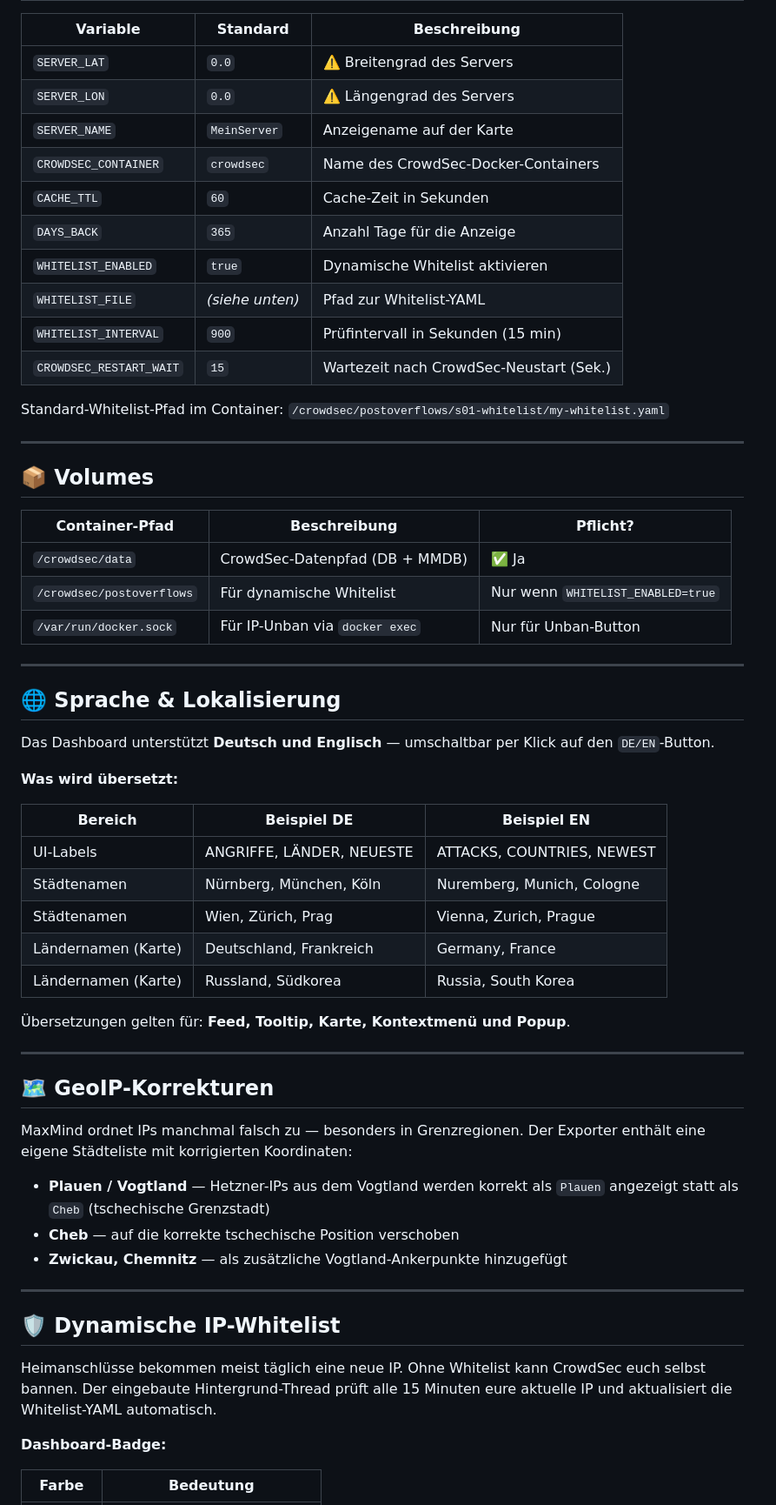
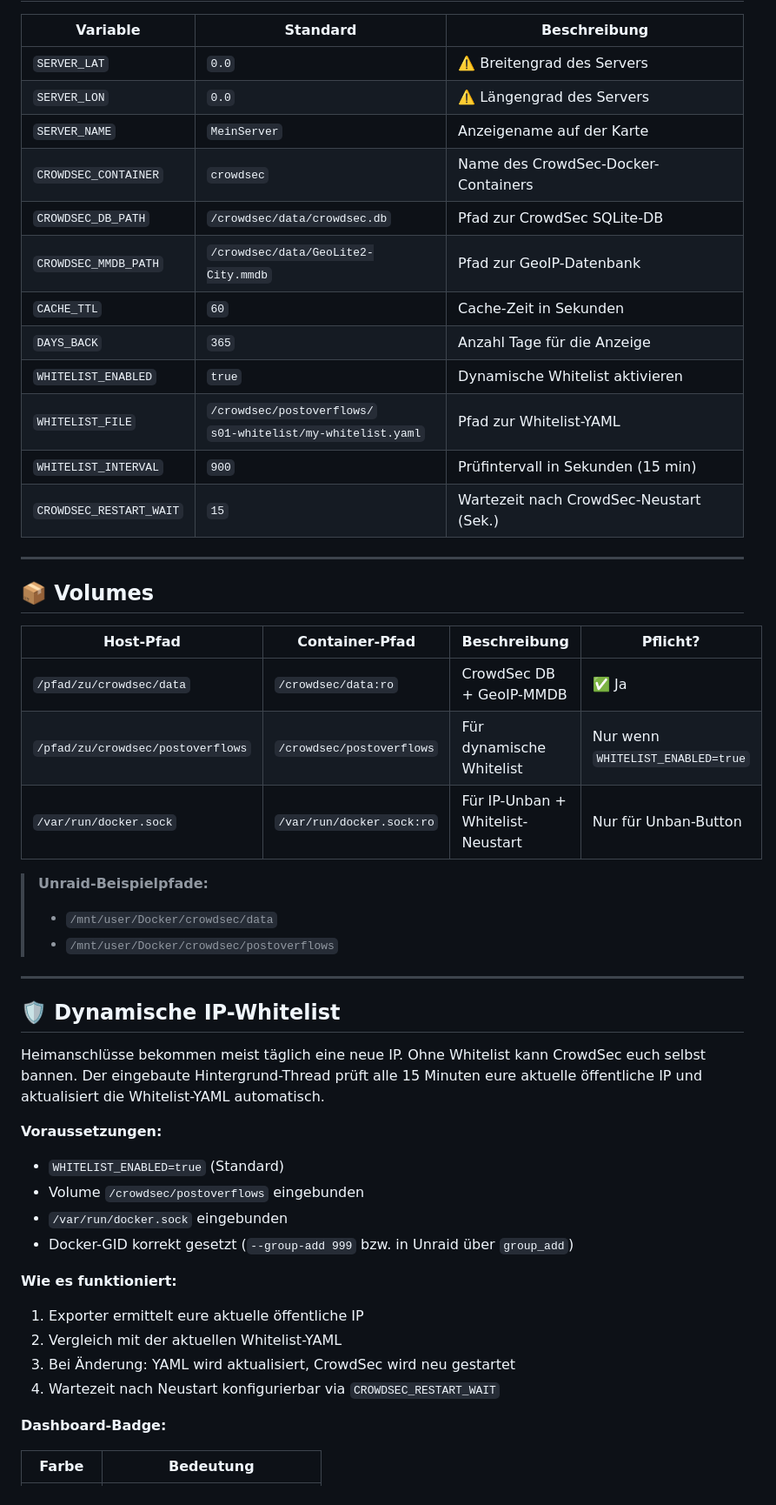
Before and after one commit to kabelsalatundklartext/crowdsec-threat-map-docker, a Markdown page: README.md, the part around one of its changes. Shown at 87% size. GitHub-like rendering.

```diff
--- a/README.md
+++ b/README.md
@@ -92,59 +108,46 @@ Dashboard: **http://EURE-IP:8080**
 | `SERVER_LON` | `0.0` | ⚠️ Längengrad des Servers |
 | `SERVER_NAME` | `MeinServer` | Anzeigename auf der Karte |
 | `CROWDSEC_CONTAINER` | `crowdsec` | Name des CrowdSec-Docker-Containers |
+| `CROWDSEC_DB_PATH` | `/crowdsec/data/crowdsec.db` | Pfad zur CrowdSec SQLite-DB |
+| `CROWDSEC_MMDB_PATH` | `/crowdsec/data/GeoLite2-City.mmdb` | Pfad zur GeoIP-Datenbank |
 | `CACHE_TTL` | `60` | Cache-Zeit in Sekunden |
 | `DAYS_BACK` | `365` | Anzahl Tage für die Anzeige |
 | `WHITELIST_ENABLED` | `true` | Dynamische Whitelist aktivieren |
-| `WHITELIST_FILE` | *(siehe unten)* | Pfad zur Whitelist-YAML |
+| `WHITELIST_FILE` | `/crowdsec/postoverflows/`<br>`s01-whitelist/my-whitelist.yaml` | Pfad zur Whitelist-YAML |
 | `WHITELIST_INTERVAL` | `900` | Prüfintervall in Sekunden (15 min) |
 | `CROWDSEC_RESTART_WAIT` | `15` | Wartezeit nach CrowdSec-Neustart (Sek.) |
-
-Standard-Whitelist-Pfad im Container:
-`/crowdsec/postoverflows/s01-whitelist/my-whitelist.yaml`
 
 ---
 
 ## 📦 Volumes
 
-| Container-Pfad | Beschreibung | Pflicht? |
-|---------------|-------------|---------|
-| `/crowdsec/data` | CrowdSec-Datenpfad (DB + MMDB) | ✅ Ja |
-| `/crowdsec/postoverflows` | Für dynamische Whitelist | Nur wenn `WHITELIST_ENABLED=true` |
-| `/var/run/docker.sock` | Für IP-Unban via `docker exec` | Nur für Unban-Button |
+| Host-Pfad | Container-Pfad | Beschreibung | Pflicht? |
+|-----------|---------------|-------------|---------|
+| `/pfad/zu/crowdsec/data` | `/crowdsec/data:ro` | CrowdSec DB + GeoIP-MMDB | ✅ Ja |
+| `/pfad/zu/crowdsec/postoverflows` | `/crowdsec/postoverflows` | Für dynamische Whitelist | Nur wenn `WHITELIST_ENABLED=true` |
+| `/var/run/docker.sock` | `/var/run/docker.sock:ro` | Für IP-Unban + Whitelist-Neustart | Nur für Unban-Button |
 
----
-
-## 🌐 Sprache & Lokalisierung
-
-Das Dashboard unterstützt **Deutsch und Englisch** — umschaltbar per Klick auf den `DE/EN`-Button.
-
-**Was wird übersetzt:**
-
-| Bereich | Beispiel DE | Beispiel EN |
-|---------|------------|------------|
-| UI-Labels | ANGRIFFE, LÄNDER, NEUESTE | ATTACKS, COUNTRIES, NEWEST |
-| Städtenamen | Nürnberg, München, Köln | Nuremberg, Munich, Cologne |
-| Städtenamen | Wien, Zürich, Prag | Vienna, Zurich, Prague |
-| Ländernamen (Karte) | Deutschland, Frankreich | Germany, France |
-| Ländernamen (Karte) | Russland, Südkorea | Russia, South Korea |
-
-Übersetzungen gelten für: **Feed, Tooltip, Karte, Kontextmenü und Popup**.
-
----
-
-## 🗺️ GeoIP-Korrekturen
-
-MaxMind ordnet IPs manchmal falsch zu — besonders in Grenzregionen. Der Exporter enthält eine eigene Städteliste mit korrigierten Koordinaten:
-
-- **Plauen / Vogtland** — Hetzner-IPs aus dem Vogtland werden korrekt als `Plauen` angezeigt statt als `Cheb` (tschechische Grenzstadt)
-- **Cheb** — auf die korrekte tschechische Position verschoben
-- **Zwickau, Chemnitz** — als zusätzliche Vogtland-Ankerpunkte hinzugefügt
+> **Unraid-Beispielpfade:**
+> - `/mnt/user/Docker/crowdsec/data`
+> - `/mnt/user/Docker/crowdsec/postoverflows`
 
 ---
 
 ## 🛡️ Dynamische IP-Whitelist
 
-Heimanschlüsse bekommen meist täglich eine neue IP. Ohne Whitelist kann CrowdSec euch selbst bannen. Der eingebaute Hintergrund-Thread prüft alle 15 Minuten eure aktuelle IP und aktualisiert die Whitelist-YAML automatisch.
+Heimanschlüsse bekommen meist täglich eine neue IP. Ohne Whitelist kann CrowdSec euch selbst bannen. Der eingebaute Hintergrund-Thread prüft alle 15 Minuten eure aktuelle öffentliche IP und aktualisiert die Whitelist-YAML automatisch.
+
+**Voraussetzungen:**
+- `WHITELIST_ENABLED=true` (Standard)
+- Volume `/crowdsec/postoverflows` eingebunden
+- `/var/run/docker.sock` eingebunden
+- Docker-GID korrekt gesetzt (`--group-add 999` bzw. in Unraid über `group_add`)
+
+**Wie es funktioniert:**
+1. Exporter ermittelt eure aktuelle öffentliche IP
+2. Vergleich mit der aktuellen Whitelist-YAML
+3. Bei Änderung: YAML wird aktualisiert, CrowdSec wird neu gestartet
+4. Wartezeit nach Neustart konfigurierbar via `CROWDSEC_RESTART_WAIT`
 
 **Dashboard-Badge:**
 
```
Also changed, not shown: other parts of README.md (+76 -49 lines).
